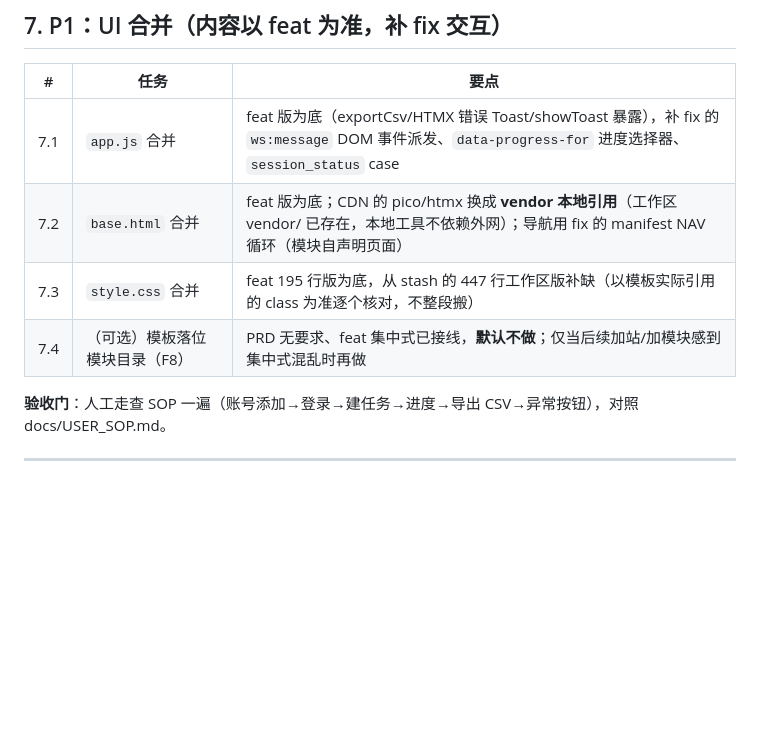
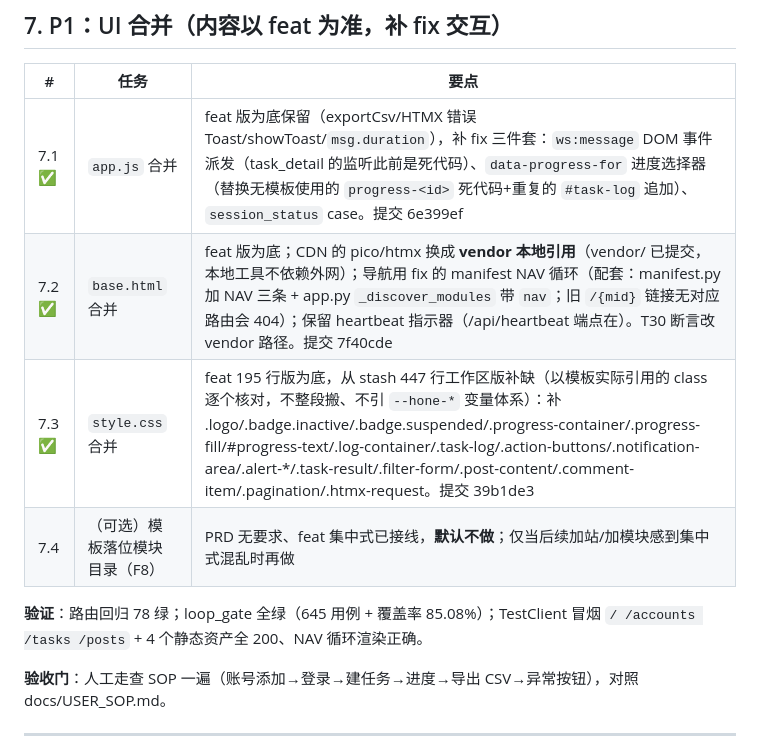
Before and after one commit to graysong001/semilabs-hone, a Markdown page: docs/MERGE_PLAN.md, the part around the change. Rendered like a GitHub page; blank space fills up the shorter version.

Commit message:
docs(merge-plan): mark P1 7.1-7.3 done (app.js/base.html/style.css merged)

```diff
--- a/docs/MERGE_PLAN.md
+++ b/docs/MERGE_PLAN.md
@@ -114,10 +114,12 @@ git cherry-pick d810008 e8e027c f8881a5 7e5051a
 
 | # | 任务 | 要点 |
 |---|---|---|
-| 7.1 | `app.js` 合并 | feat 版为底（exportCsv/HTMX 错误 Toast/showToast 暴露），补 fix 的 `ws:message` DOM 事件派发、`data-progress-for` 进度选择器、`session_status` case |
-| 7.2 | `base.html` 合并 | feat 版为底；CDN 的 pico/htmx 换成 **vendor 本地引用**（工作区 vendor/ 已存在，本地工具不依赖外网）；导航用 fix 的 manifest NAV 循环（模块自声明页面） |
-| 7.3 | `style.css` 合并 | feat 195 行版为底，从 stash 的 447 行工作区版补缺（以模板实际引用的 class 为准逐个核对，不整段搬） |
+| 7.1 ✅ | `app.js` 合并 | feat 版为底保留（exportCsv/HTMX 错误 Toast/showToast/`msg.duration`），补 fix 三件套：`ws:message` DOM 事件派发（task_detail 的监听此前是死代码）、`data-progress-for` 进度选择器（替换无模板使用的 `progress-<id>` 死代码+重复的 `#task-log` 追加）、`session_status` case。提交 6e399ef |
+| 7.2 ✅ | `base.html` 合并 | feat 版为底；CDN 的 pico/htmx 换成 **vendor 本地引用**（vendor/ 已提交，本地工具不依赖外网）；导航用 fix 的 manifest NAV 循环（配套：manifest.py 加 NAV 三条 + app.py `_discover_modules` 带 `nav`；旧 `/{mid}` 链接无对应路由会 404）；保留 heartbeat 指示器（/api/heartbeat 端点在）。T30 断言改 vendor 路径。提交 7f40cde |
+| 7.3 ✅ | `style.css` 合并 | feat 195 行版为底，从 stash 447 行工作区版补缺（以模板实际引用的 class 逐个核对，不整段搬、不引 `--hone-*` 变量体系）：补 .logo/.badge.inactive/.badge.suspended/.progress-container/.progress-fill/#progress-text/.log-container/.task-log/.action-buttons/.notification-area/.alert-*/.task-result/.filter-form/.post-content/.comment-item/.pagination/.htmx-request。提交 39b1de3 |
 | 7.4 | （可选）模板落位模块目录（F8） | PRD 无要求、feat 集中式已接线，**默认不做**；仅当后续加站/加模块感到集中式混乱时再做 |
+
+**验证**：路由回归 78 绿；loop_gate 全绿（645 用例 + 覆盖率 85.08%）；TestClient 冒烟 `/ /accounts /tasks /posts` + 4 个静态资产全 200、NAV 循环渲染正确。
 
 **验收门**：人工走查 SOP 一遍（账号添加→登录→建任务→进度→导出 CSV→异常按钮），对照 docs/USER_SOP.md。
 
```
